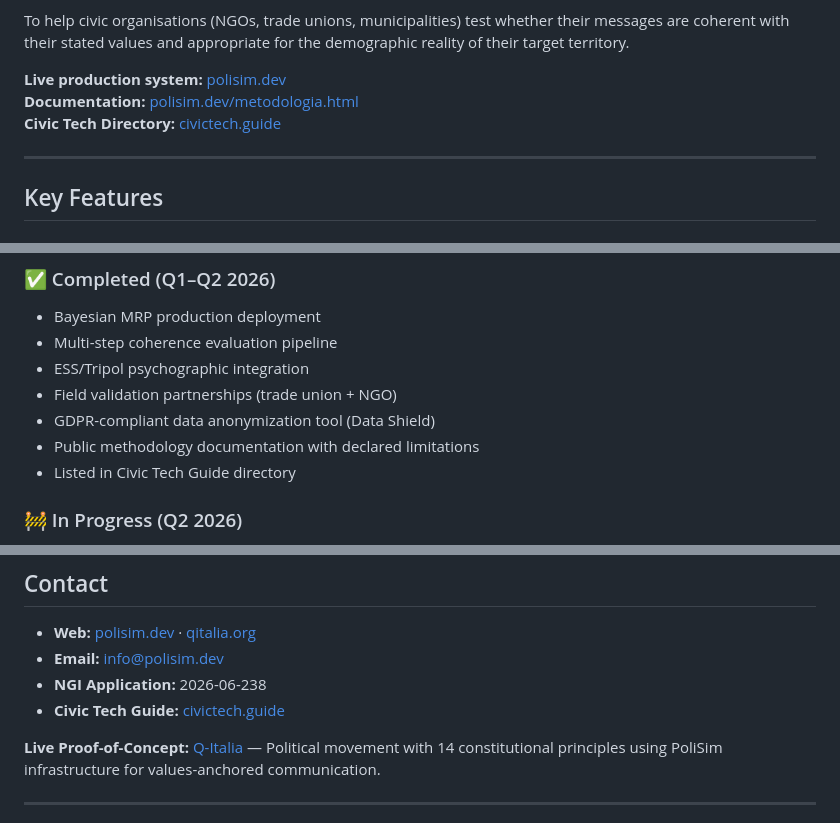
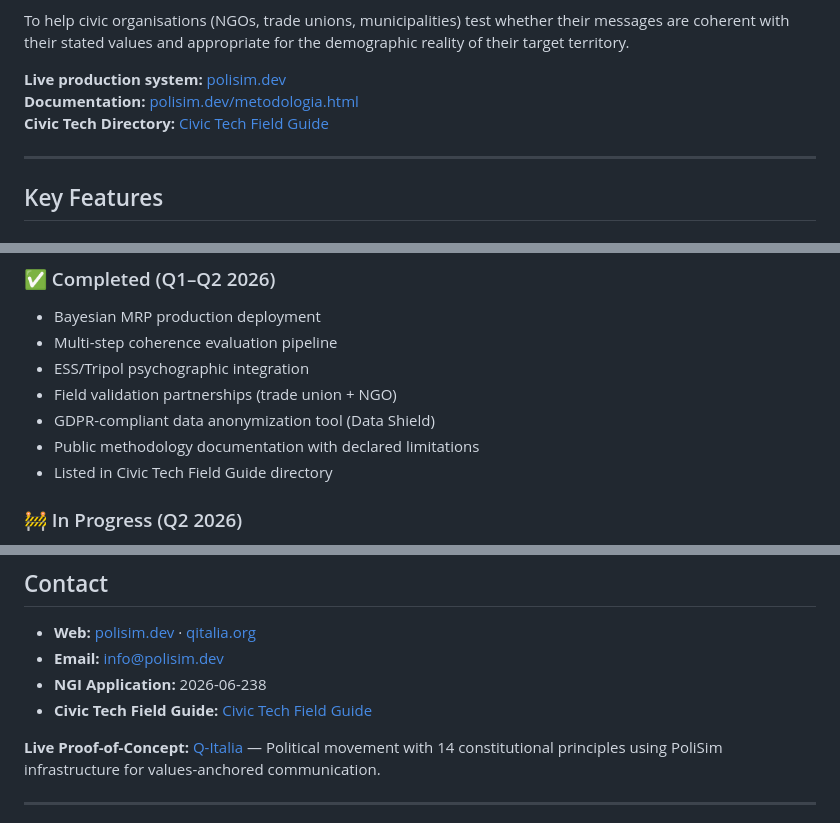
Before and after one commit to AlCap27/polisim, a Markdown page: README.md, 3 parts joined by grey strips. GitHub-like rendering.

```diff
--- a/README.md
+++ b/README.md
@@ -19,7 +19,7 @@ To help civic organisations (NGOs, trade unions, municipalities) test whether th
 
 **Live production system:** [polisim.dev](https://polisim.dev)
 **Documentation:** [polisim.dev/metodologia.html](https://polisim.dev/metodologia.html)
-**Civic Tech Directory:** [civictech.guide](https://civictech.guide)
+**Civic Tech Directory:** [Civic Tech Field Guide](https://civictech.guide)
 
 ---
 
@@ -258,7 +258,7 @@ Evaluate citizen engagement strategies on census data rather than opaque commerc
 - Field validation partnerships (trade union + NGO)
 - GDPR-compliant data anonymization tool (Data Shield)
 - Public methodology documentation with declared limitations
-- Listed in Civic Tech Guide directory
+- Listed in Civic Tech Field Guide directory
 
 ### 🚧 In Progress (Q2 2026)
 - Open-source repository preparation
@@ -333,7 +333,7 @@ See [LICENSE](LICENSE) for full terms.
 - **Web:** [polisim.dev](https://polisim.dev) · [qitalia.org](https://qitalia.org)
 - **Email:** info@polisim.dev
 - **NGI Application:** 2026-06-238
-- **Civic Tech Guide:** [civictech.guide](https://civictech.guide)
+- **Civic Tech Field Guide:** [Civic Tech Field Guide](https://civictech.guide)
 
 **Live Proof-of-Concept:** [Q-Italia](https://qitalia.org) — Political movement with 14 constitutional principles using PoliSim infrastructure for values-anchored communication.
 
```
Also changed, not shown: other parts of README.md (+1 -1 lines).
